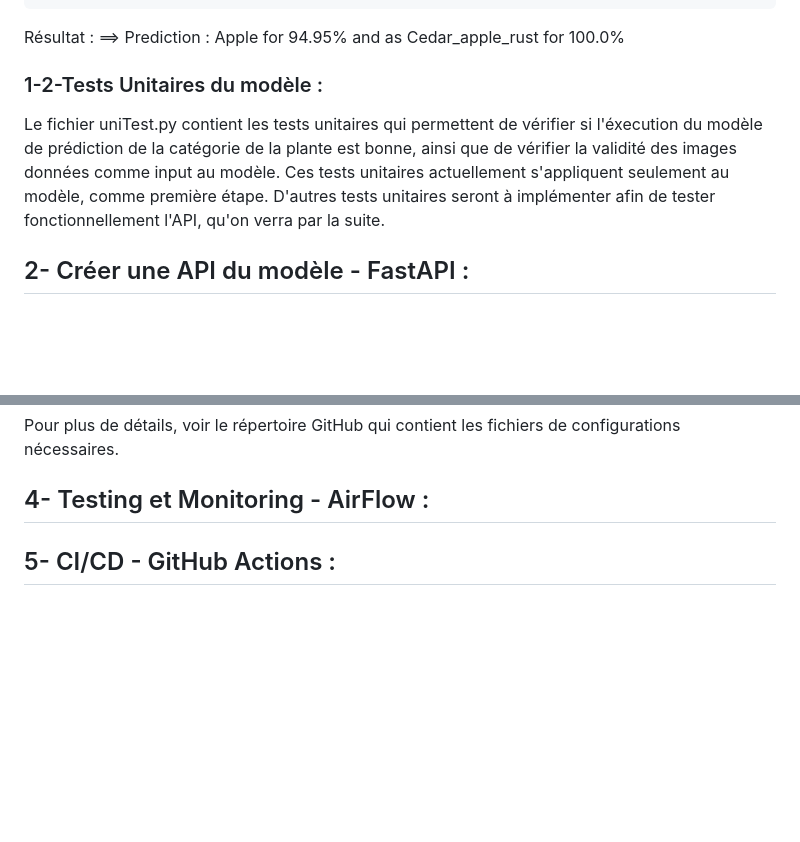
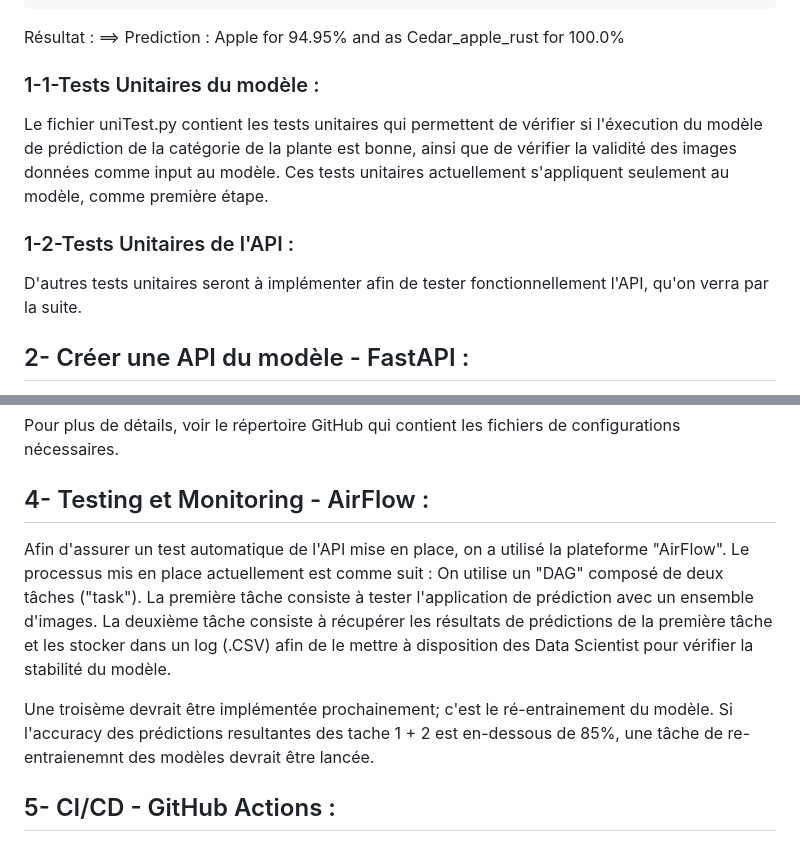
Before and after one commit to ielboulo/PlantSpy, a Markdown page: README.md, 2 parts joined by grey strips. Rendered like a GitHub page; blank space fills up the shorter version.

Commit message:
Update README.md
update 4

```diff
--- a/README.md
+++ b/README.md
@@ -38,9 +38,11 @@ nom_de_catégorie_de_plante + intervalle de confiance de prediction en % + [Heal
 Résultat :
 ==> Prediction : Apple for 94.95% and as Cedar_apple_rust for 100.0%
 
-### 1-2-Tests Unitaires du modèle :
+### 1-1-Tests Unitaires du modèle :
 Le fichier uniTest.py contient les tests unitaires qui permettent de vérifier si l'éxecution du modèle de prédiction de la catégorie de la plante est bonne, ainsi que de vérifier la validité des images données comme input au modèle.
 Ces tests unitaires actuellement s'appliquent seulement au modèle, comme première étape.
+
+### 1-2-Tests Unitaires de l'API :
 D'autres tests unitaires seront à implémenter afin de tester fonctionnellement l'API, qu'on verra par la suite.
 
 
@@ -68,6 +71,15 @@ Ce processus va nous garantir la stabilité de l'API :
 Pour plus de détails, voir le répertoire GitHub qui contient les fichiers de configurations nécessaires.
 
 ## 4- Testing et Monitoring - AirFlow :
+
+Afin d'assurer un test automatique de l'API mise en place, on a utilisé la plateforme "AirFlow".
+Le processus mis en place actuellement est comme suit :
+On utilise un "DAG" composé de deux tâches ("task").
+La première tâche consiste à tester l'application de prédiction avec un ensemble d'images.
+La deuxième tâche consiste à récupérer les résultats de prédictions de la première tâche et les stocker dans un log (.CSV) afin de le mettre à disposition des Data Scientist pour vérifier la stabilité du modèle.
+
+Une troisème devrait être implémentée prochainement; c'est le ré-entrainement du modèle.
+Si l'accuracy des prédictions resultantes des tache 1 + 2 est en-dessous de 85%, une tâche de re-entraienemnt des modèles devrait être lancée.
 
 ## 5- CI/CD - GitHub Actions :
 
```
Also changed, not shown: other parts of README.md (+2 -0 lines).
